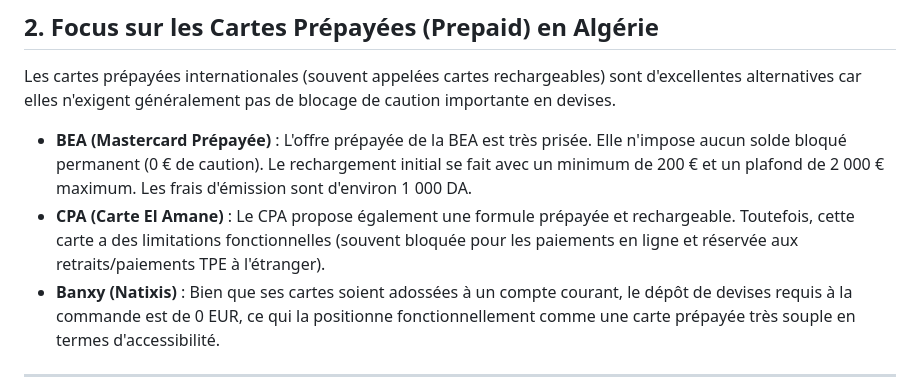
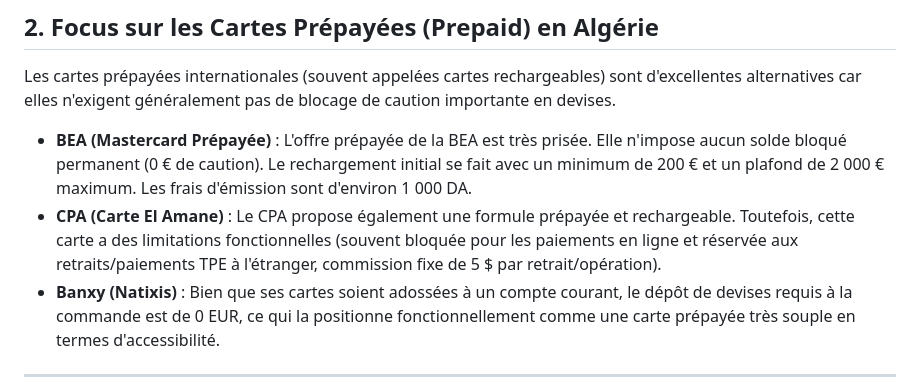
Before and after one commit to farid-eng-dev/boursewatch-dz, a Markdown page: algerian_bank_cards_comparison.md, the part around one of its changes. Drawn GitHub-style.

Commit message:
docs: update comparison report with exact fee numbers

```diff
--- a/algerian_bank_cards_comparison.md
+++ b/algerian_bank_cards_comparison.md
@@ -41,7 +44,7 @@ Ce comparatif regroupe les caractéristiques des cartes internationales proposé
 Les cartes prépayées internationales (souvent appelées cartes rechargeables) sont d'excellentes alternatives car elles n'exigent généralement pas de blocage de caution importante en devises.
 
 *   **BEA (Mastercard Prépayée)** : L'offre prépayée de la BEA est très prisée. Elle n'impose aucun solde bloqué permanent (0 € de caution). Le rechargement initial se fait avec un minimum de 200 € et un plafond de 2 000 € maximum. Les frais d'émission sont d'environ 1 000 DA.
-*   **CPA (Carte El Amane)** : Le CPA propose également une formule prépayée et rechargeable. Toutefois, cette carte a des limitations fonctionnelles (souvent bloquée pour les paiements en ligne et réservée aux retraits/paiements TPE à l'étranger).
+*   **CPA (Carte El Amane)** : Le CPA propose également une formule prépayée et rechargeable. Toutefois, cette carte a des limitations fonctionnelles (souvent bloquée pour les paiements en ligne et réservée aux retraits/paiements TPE à l'étranger, commission fixe de 5 $ par retrait/opération).
 *   **Banxy (Natixis)** : Bien que ses cartes soient adossées à un compte courant, le dépôt de devises requis à la commande est de 0 EUR, ce qui la positionne fonctionnellement comme une carte prépayée très souple en termes d'accessibilité.
 
 ---
```
Also changed, not shown: other parts of algerian_bank_cards_comparison.md (+26 -23 lines).
